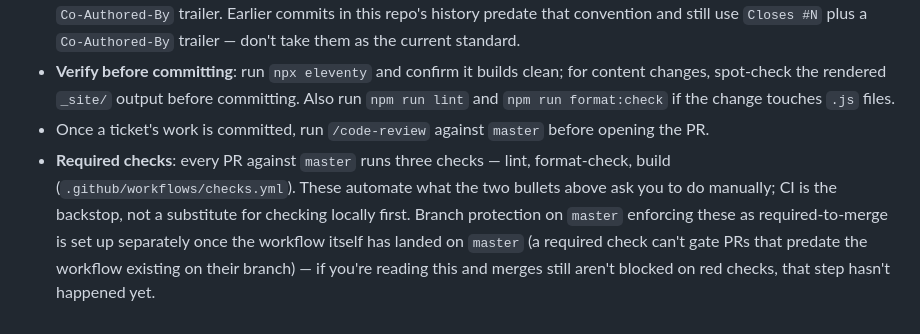
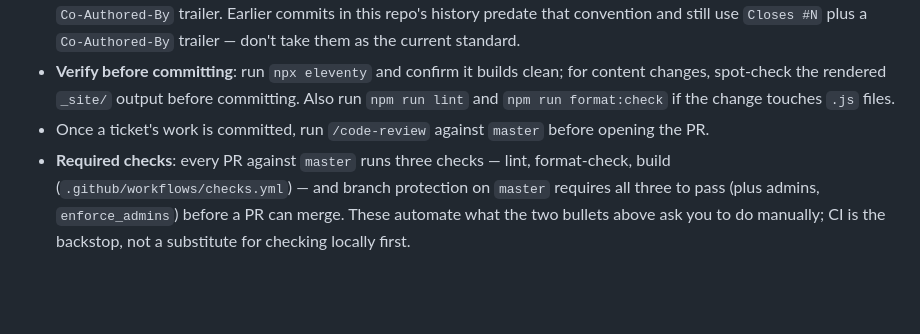
Before and after one commit to guntherjh/guntherjh.github.io, a Markdown page: CODING_STANDARDS.md, the part around the change. Rendered like a GitHub page; blank space fills up the shorter version.

Commit message:
Update CODING_STANDARDS.md: branch protection is now live
Branch protection on master now requires lint, format-check, and
build to pass before merge (enforce_admins included), configured
after both prerequisite PRs (#14, #15) merged. Closes out the last
acceptance criterion on issue #13.

https://github.com/guntherjh/guntherjh.github.io/issues/13

```diff
--- a/CODING_STANDARDS.md
+++ b/CODING_STANDARDS.md
@@ -49,4 +49,4 @@ Conventions this project follows in practice, written down so `/code-review` and
 - **Commit messages**: imperative subject line; a body explaining *why* when it's non-obvious, not just what changed. **From issue #8 onward**: for commits that resolve a tracked issue, put the issue's full URL on its own line at the end (e.g. `https://github.com/guntherjh/guntherjh.github.io/issues/2`) instead of a bare `Closes #N` shorthand, and omit the `Co-Authored-By` trailer. Earlier commits in this repo's history predate that convention and still use `Closes #N` plus a `Co-Authored-By` trailer — don't take them as the current standard.
 - **Verify before committing**: run `npx eleventy` and confirm it builds clean; for content changes, spot-check the rendered `_site/` output before committing. Also run `npm run lint` and `npm run format:check` if the change touches `.js` files.
 - Once a ticket's work is committed, run `/code-review` against `master` before opening the PR.
-- **Required checks**: every PR against `master` runs three checks — lint, format-check, build (`.github/workflows/checks.yml`). These automate what the two bullets above ask you to do manually; CI is the backstop, not a substitute for checking locally first. Branch protection on `master` enforcing these as required-to-merge is set up separately once the workflow itself has landed on `master` (a required check can't gate PRs that predate the workflow existing on their branch) — if you're reading this and merges still aren't blocked on red checks, that step hasn't happened yet.
+- **Required checks**: every PR against `master` runs three checks — lint, format-check, build (`.github/workflows/checks.yml`) — and branch protection on `master` requires all three to pass (plus admins, `enforce_admins`) before a PR can merge. These automate what the two bullets above ask you to do manually; CI is the backstop, not a substitute for checking locally first.
```
